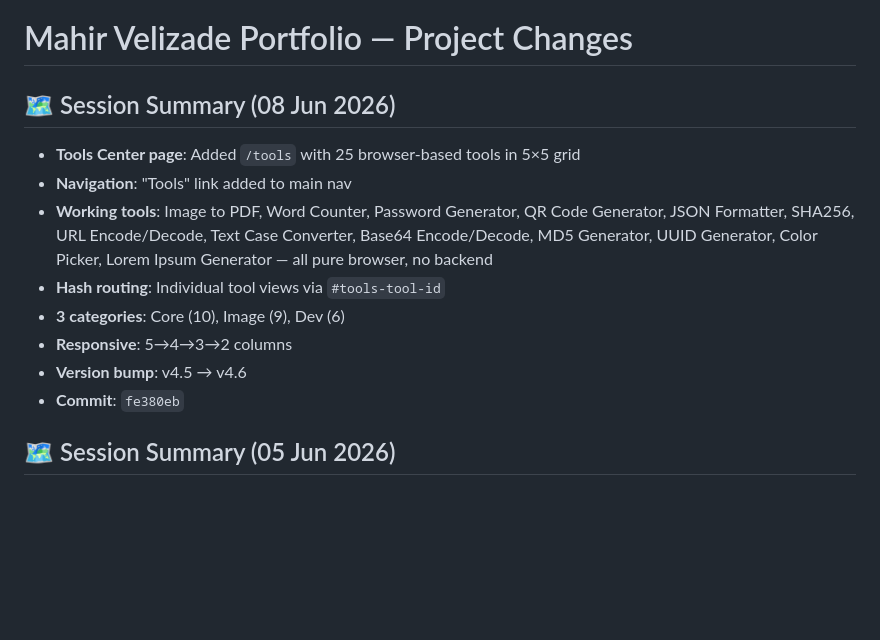
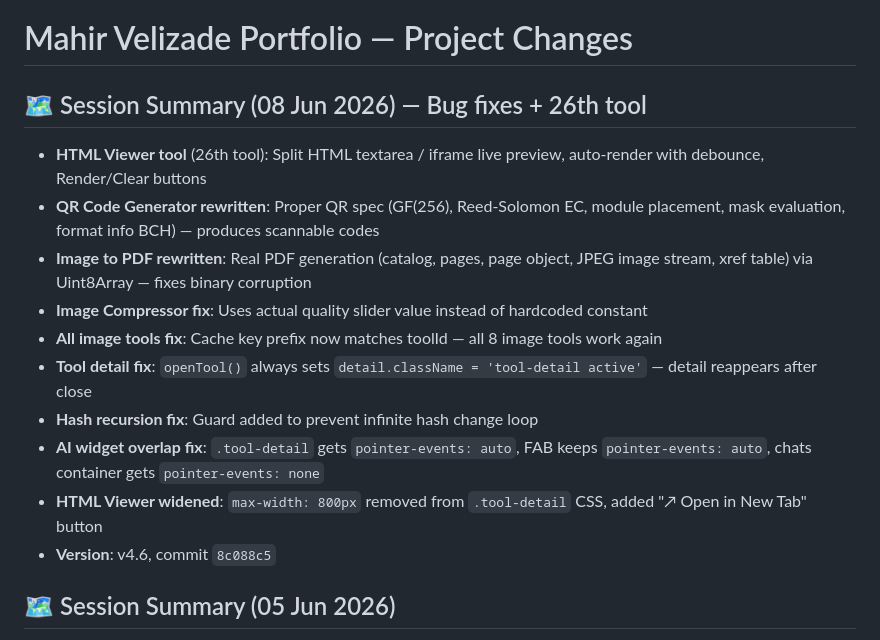
Before and after one commit to mahirvelizade/mysite, a Markdown page: mysite.md, the part around the change. Rendered like a GitHub page; blank space fills up the shorter version.

Commit message:
docs: mysite.md yeniləndi (son dəyişikliklər)

```diff
--- a/mysite.md
+++ b/mysite.md
@@ -1,14 +1,16 @@
 # Mahir Velizade Portfolio — Project Changes
 
-## 🗺️ Session Summary (08 Jun 2026)
-- **Tools Center page**: Added `/tools` with 25 browser-based tools in 5×5 grid
-- **Navigation**: "Tools" link added to main nav
-- **Working tools**: Image to PDF, Word Counter, Password Generator, QR Code Generator, JSON Formatter, SHA256, URL Encode/Decode, Text Case Converter, Base64 Encode/Decode, MD5 Generator, UUID Generator, Color Picker, Lorem Ipsum Generator — all pure browser, no backend
-- **Hash routing**: Individual tool views via `#tools-tool-id`
-- **3 categories**: Core (10), Image (9), Dev (6)
-- **Responsive**: 5→4→3→2 columns
-- **Version bump**: v4.5 → v4.6
-- **Commit**: `fe380eb`
+## 🗺️ Session Summary (08 Jun 2026) — Bug fixes + 26th tool
+- **HTML Viewer tool** (26th tool): Split HTML textarea / iframe live preview, auto-render with debounce, Render/Clear buttons
+- **QR Code Generator rewritten**: Proper QR spec (GF(256), Reed-Solomon EC, module placement, mask evaluation, format info BCH) — produces scannable codes
+- **Image to PDF rewritten**: Real PDF generation (catalog, pages, page object, JPEG image stream, xref table) via Uint8Array — fixes binary corruption
+- **Image Compressor fix**: Uses actual quality slider value instead of hardcoded constant
+- **All image tools fix**: Cache key prefix now matches toolId — all 8 image tools work again
+- **Tool detail fix**: `openTool()` always sets `detail.className = 'tool-detail active'` — detail reappears after close
+- **Hash recursion fix**: Guard added to prevent infinite hash change loop
+- **AI widget overlap fix**: `.tool-detail` gets `pointer-events: auto`, FAB keeps `pointer-events: auto`, chats container gets `pointer-events: none`
+- **HTML Viewer widened**: `max-width: 800px` removed from `.tool-detail` CSS, added "↗ Open in New Tab" button
+- **Version**: v4.6, commit `8c088c5`
 
 ## 🗺️ Session Summary (05 Jun 2026)
 - **English-only chat**: `detectLang` always returns `'en'`, SYSTEM prompt AZ/RU təlimatları silindi
```
